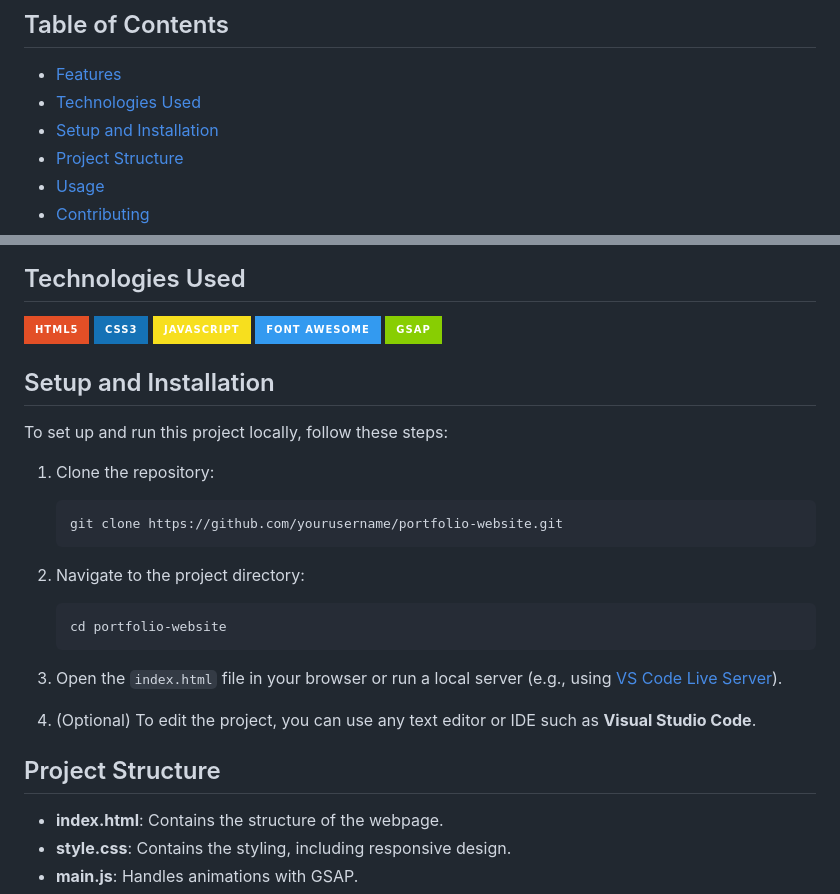
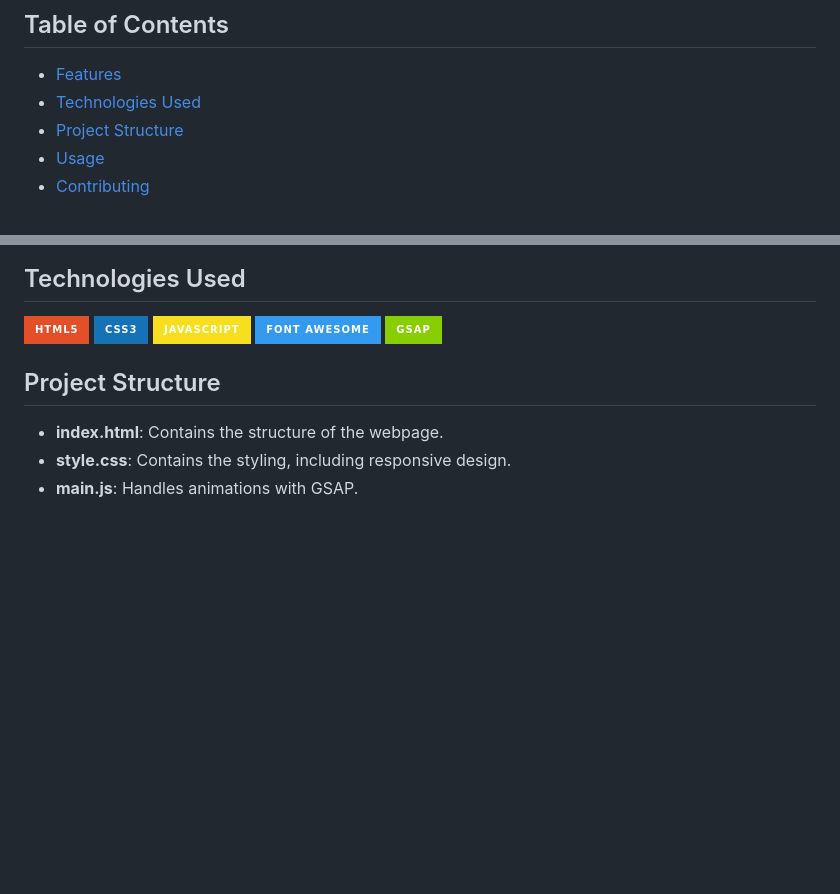
Before and after one commit to Siddarth-04/CodeSoft, a Markdown page: portfolio-website/portfolio-website/README.md, 2 parts joined by grey strips. Drawn GitHub-style; badges without logos; blank space fills up the shorter version.

````diff
--- a/portfolio-website/portfolio-website/README.md
+++ b/portfolio-website/portfolio-website/README.md
@@ -6,7 +6,6 @@ This is a personal portfolio website for **Siddarth**, showcasing skills, projec
 
 - [Features](#features)
 - [Technologies Used](#technologies-used)
-- [Setup and Installation](#setup-and-installation)
 - [Project Structure](#project-structure)
 - [Usage](#usage)
 - [Contributing](#contributing)
@@ -28,26 +27,6 @@ This is a personal portfolio website for **Siddarth**, showcasing skills, projec
 ![FontAwesome](https://img.shields.io/badge/Font_Awesome-339AF0?style=for-the-badge&logo=fontawesome&logoColor=white)
 ![GSAP](https://img.shields.io/badge/GSAP-88CE02?style=for-the-badge&logo=greensock&logoColor=white)
 
-
-## Setup and Installation
-
-To set up and run this project locally, follow these steps:
-
-1. Clone the repository:
-
-    ```bash
-    git clone https://github.com/yourusername/portfolio-website.git
-    ```
-
-2. Navigate to the project directory:
-
-    ```bash
-    cd portfolio-website
-    ```
-
-3. Open the `index.html` file in your browser or run a local server (e.g., using [VS Code Live Server](https://marketplace.visualstudio.com/items?itemName=ritwickdey.LiveServer)).
-
-4. (Optional) To edit the project, you can use any text editor or IDE such as **Visual Studio Code**.
 
 ## Project Structure
 
````
